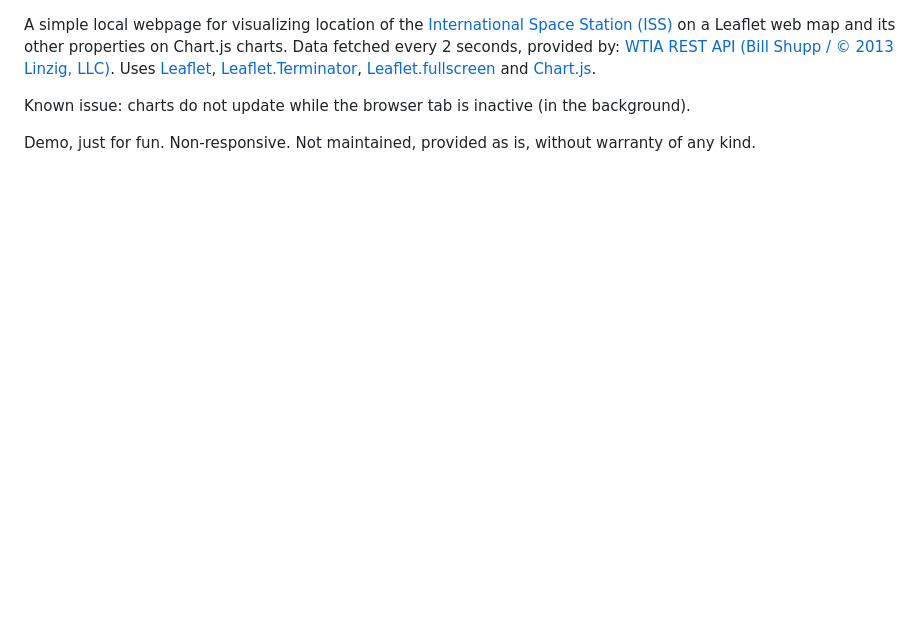
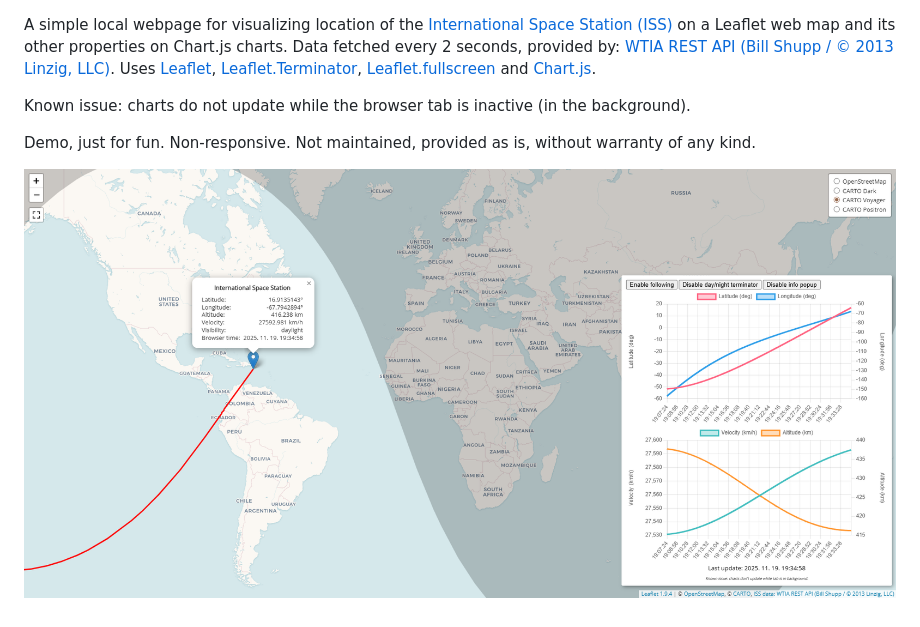
Before and after one commit to balladaniel/isstracker, a Markdown page: readme.md, the part around the change. GitHub-like rendering; pictures changed too: screenshot.png (added); blank space fills up the shorter version.

Commit message:
uploaded a screenshot for Readme

```diff
--- a/readme.md
+++ b/readme.md
@@ -3,3 +3,5 @@ A simple local webpage for visualizing location of the [International Space Stat
 Known issue: charts do not update while the browser tab is inactive (in the background).
 
 Demo, just for fun. Non-responsive. Not maintained, provided as is, without warranty of any kind.
+
+![Screenshot of the webpage](screenshot.png)
```
